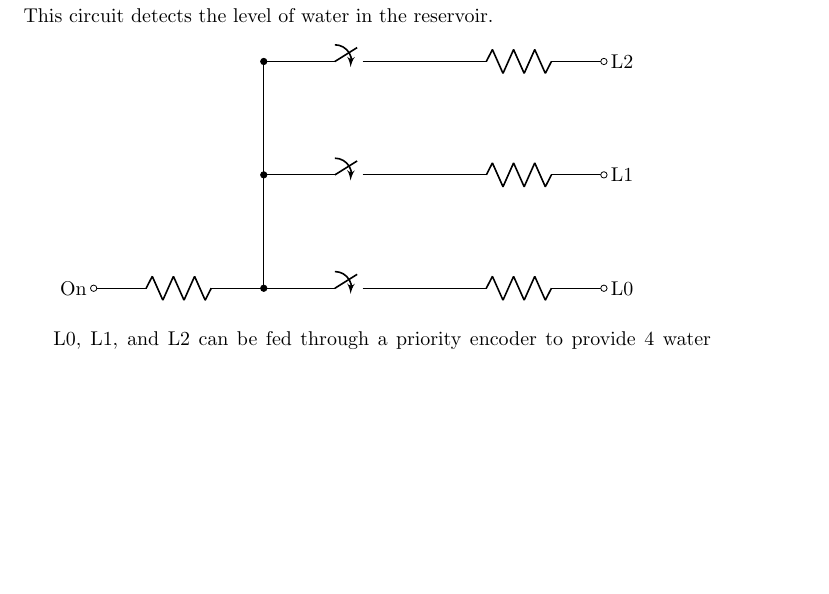
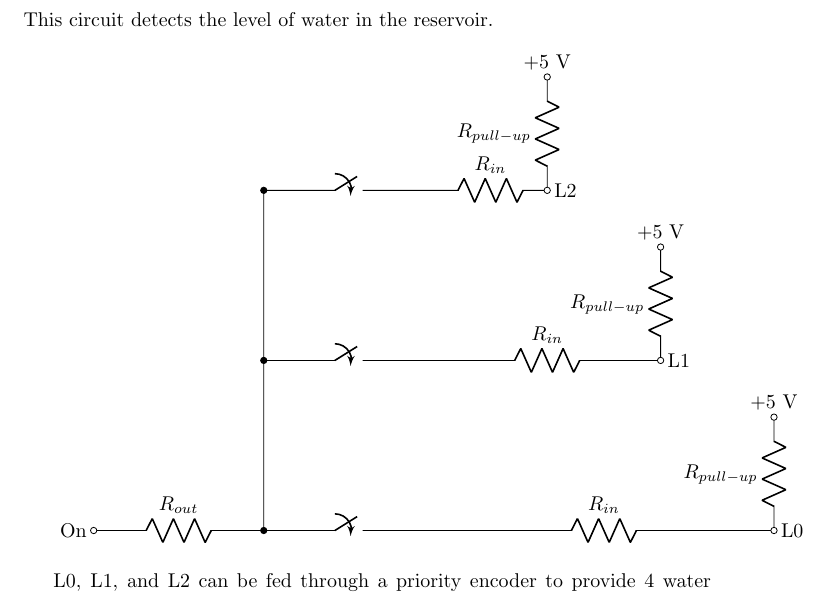
Before and after one commit to AlfredGreene/OperationGrow, a LaTeX document (Circuits/schematics.tex): part of page 3 of 3, cut so that both start at the same text, the shorter picture padded with empty space. Compiled offline with pdfLaTeX.

Commit message:
Fix tank level sensor circuit

```diff
--- a/Circuits/schematics.tex
+++ b/Circuits/schematics.tex
@@ -92,9 +92,9 @@ This circuit detects the level of water in the reservoir.
 
 \begin{circuitikz}
 \draw
-(3,0) -- (3,4) to[closing switch, *-] (6,4) to[R, -o] (9,4) node[right]{L2}
-(3,0) -- (3,2) to[closing switch, *-] (6,2) to[R, -o] (9,2) node[right]{L1}
-(0,0) node[left]{On} to[R, o-] (3,0) to[closing switch, *-] (6,0) to[R, -o] (9,0) node[right]{L0}
+(3,0) -- (3,6) to[closing switch, *-] (6,6) to[R, l=$R_{in}$, -o] (8,6) node[right]{L2} to [R, l=$R_{pull-up}$, -o] (8,8) node[above] {+5 V}
+(3,0) -- (3,3) to[closing switch, *-] (6,3) to[R, l=$R_{in}$, -o] (10,3) node[right]{L1} to [R, l=$R_{pull-up}$, -o] (10,5) node[above] {+5 V}
+(0,0) node[left]{On} to[R, l=$R_{out}$, o-] (3,0) to[closing switch, *-] (6,0) to[R, l=$R_{in}$, -o] (12,0) node[right]{L0} to [R, l=$R_{pull-up}$, -o] (12,2) node[above] {+5 V}
 ;
 \end{circuitikz}
 
```
